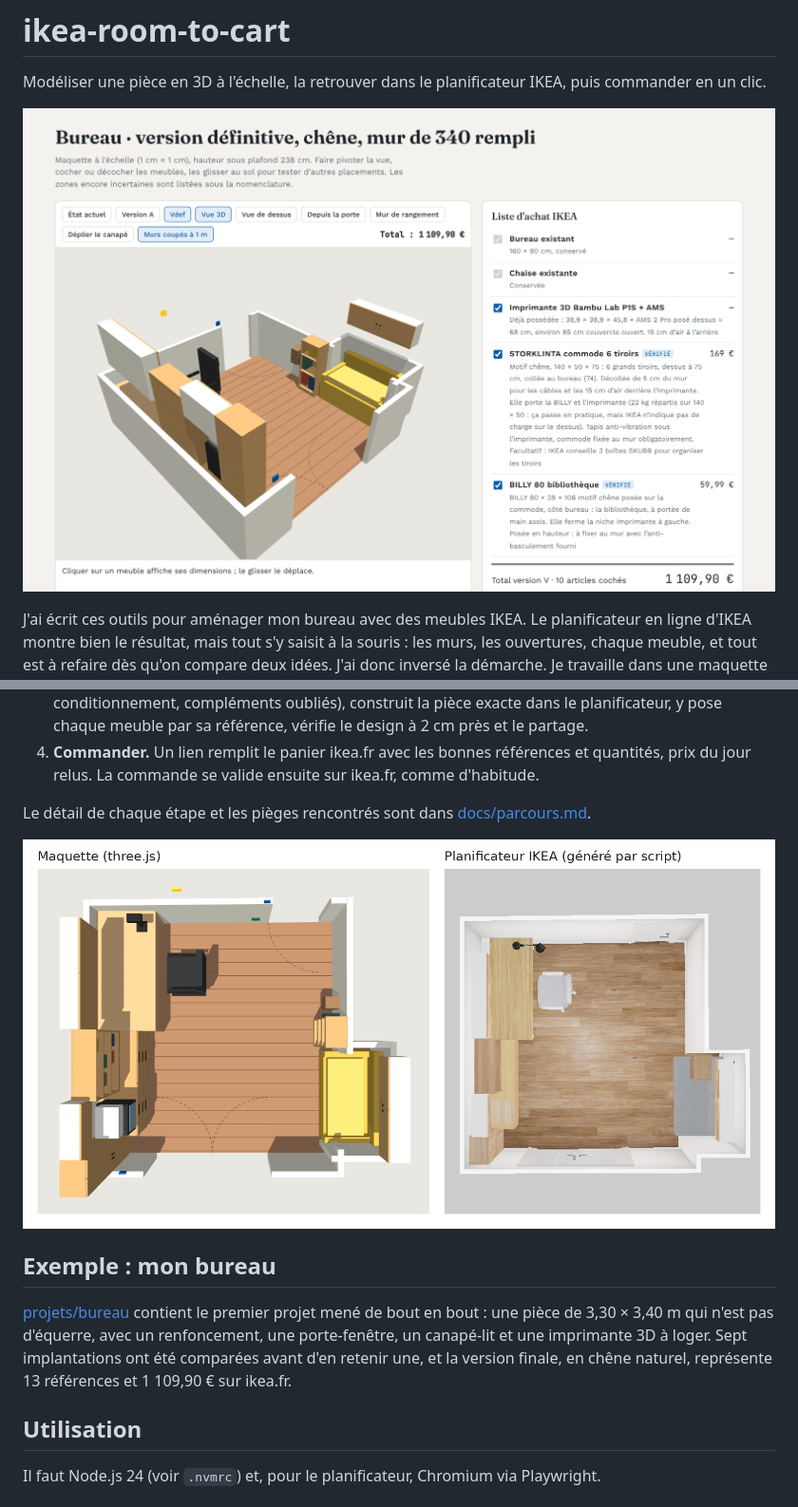
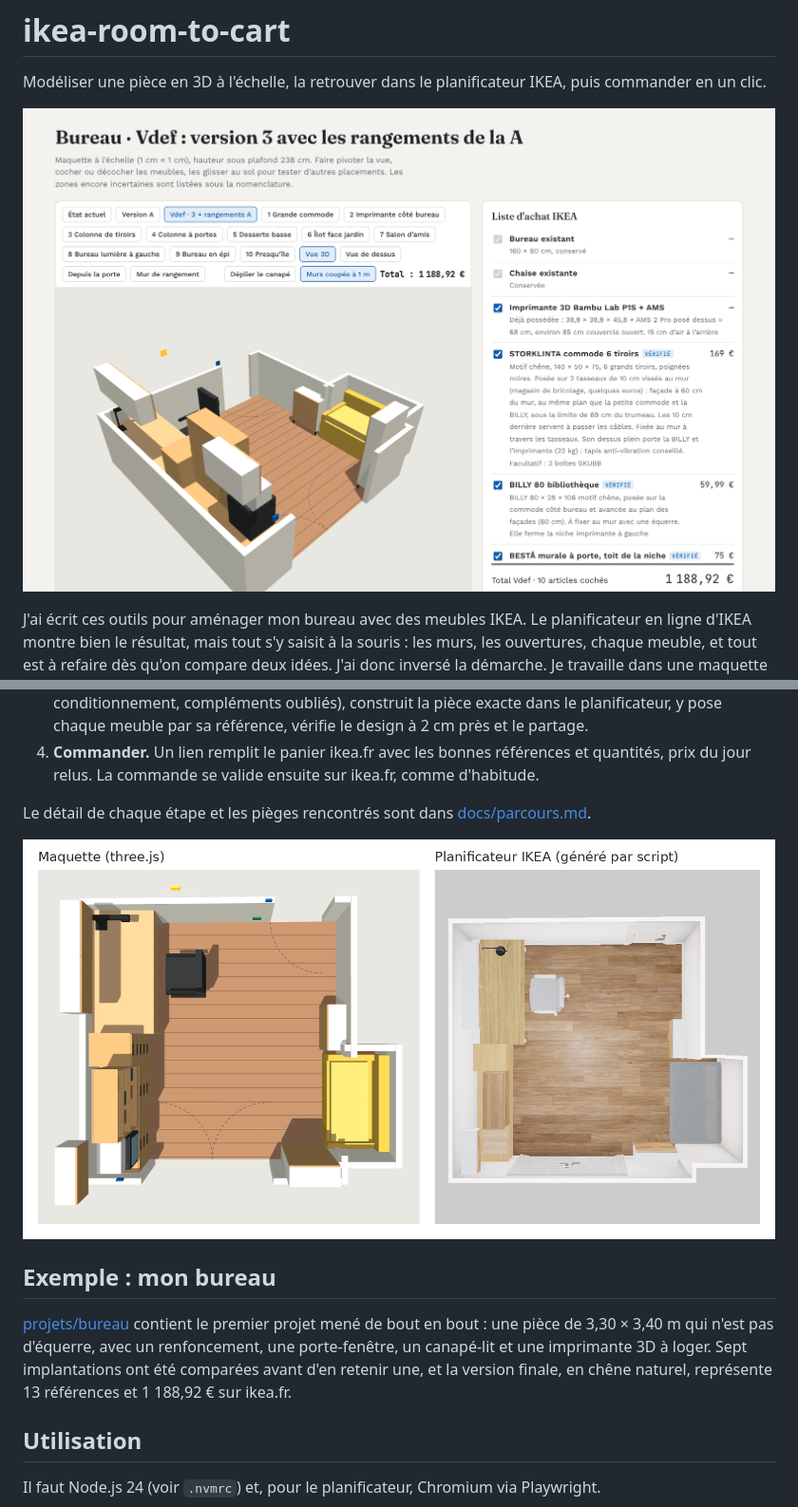
Before and after one commit to nic0lasm/ikea-room-to-cart, a Markdown page: README.md, 2 parts joined by grey strips. Shown: that part at 95% size. Drawn GitHub-style; pictures changed too: docs/images/maquette-3d.png, docs/images/maquette-vs-planificateur.png.

```diff
--- a/README.md
+++ b/README.md
@@ -19,7 +19,7 @@ Le détail de chaque étape et les pièges rencontrés sont dans [docs/parcours.
 
 ## Exemple : mon bureau
 
-[projets/bureau](projets/bureau/) contient le premier projet mené de bout en bout : une pièce de 3,30 × 3,40 m qui n'est pas d'équerre, avec un renfoncement, une porte-fenêtre, un canapé-lit et une imprimante 3D à loger. Sept implantations ont été comparées avant d'en retenir une, et la version finale, en chêne naturel, représente 13 références et 1 109,90 € sur ikea.fr.
+[projets/bureau](projets/bureau/) contient le premier projet mené de bout en bout : une pièce de 3,30 × 3,40 m qui n'est pas d'équerre, avec un renfoncement, une porte-fenêtre, un canapé-lit et une imprimante 3D à loger. Sept implantations ont été comparées avant d'en retenir une, et la version finale, en chêne naturel, représente 13 références et 1 188,92 € sur ikea.fr.
 
 ## Utilisation
 
```
Also changed, not shown: projets/bureau/README.md (+11 -8 lines), projets/bureau/paniers.md (+5 -5 lines), 6 other files.
